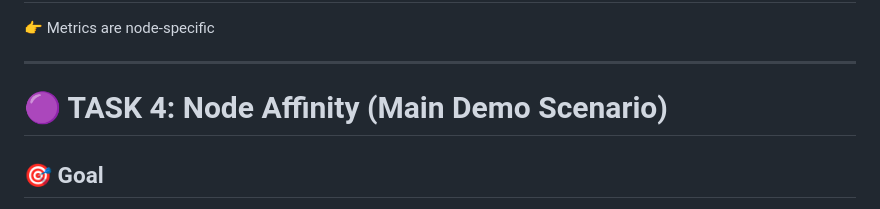
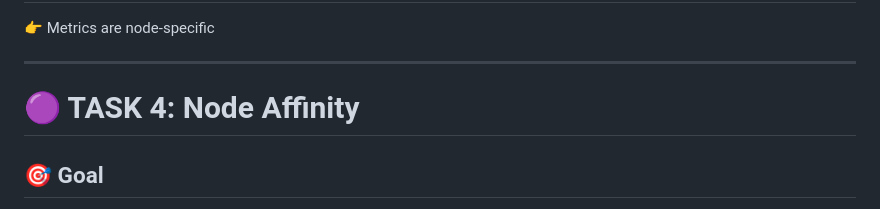
Before and after one commit to Savitxr/UST-DevOps, a Markdown page: DaemonSet/TaskFlow.md, the part around the change. Drawn GitHub-style.

Commit message:
Update Kubernetes DaemonSet Hands-on Lab Guide

```diff
--- a/DaemonSet/TaskFlow.md
+++ b/DaemonSet/TaskFlow.md
@@ -192,7 +192,7 @@ kubectl get pods -o wide
 
 ---
 
-# 🟣 TASK 4: Node Affinity (Main Demo Scenario)
+# 🟣 TASK 4: Node Affinity
 
 ## 🎯 Goal
 
```
